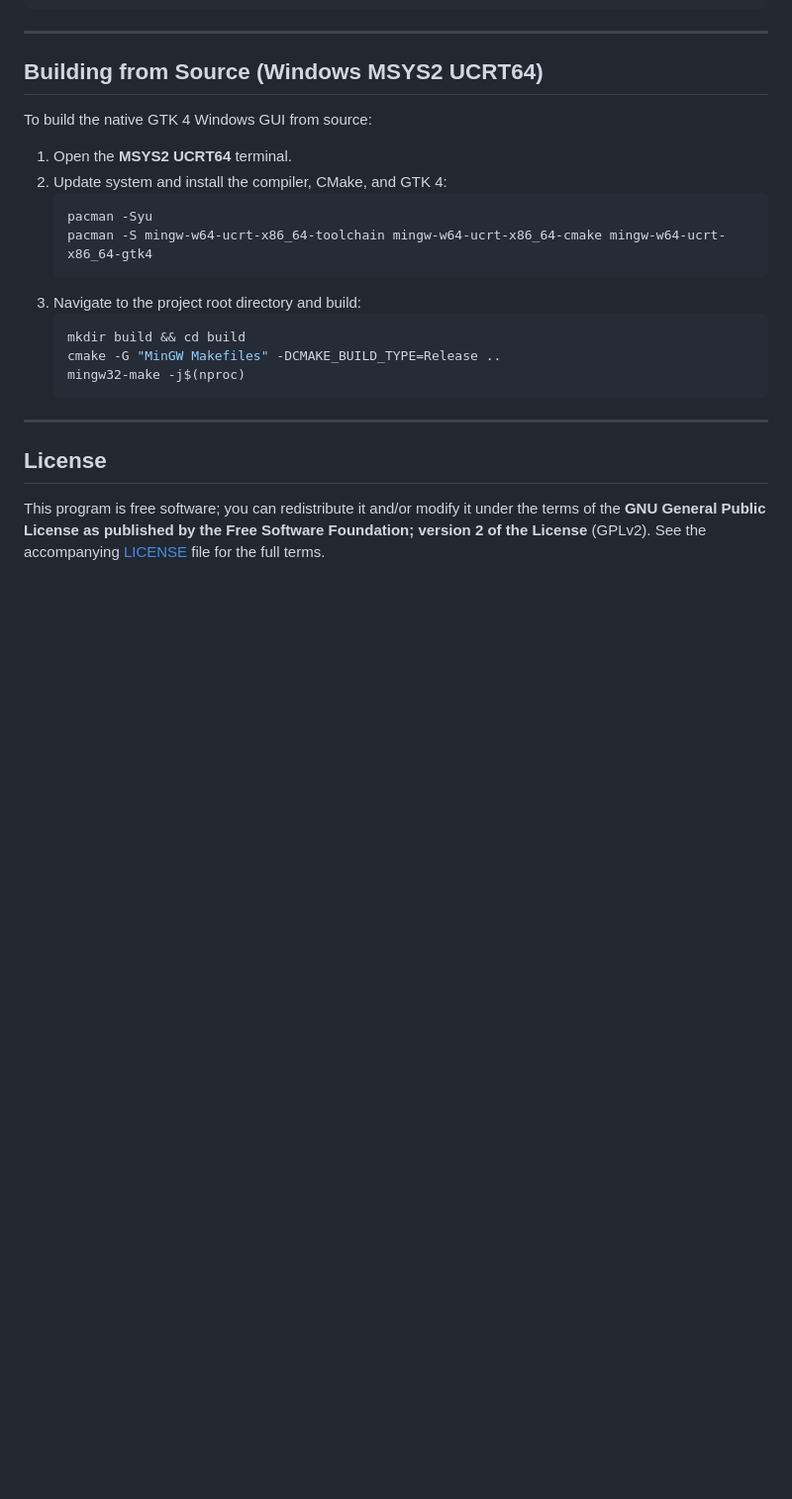
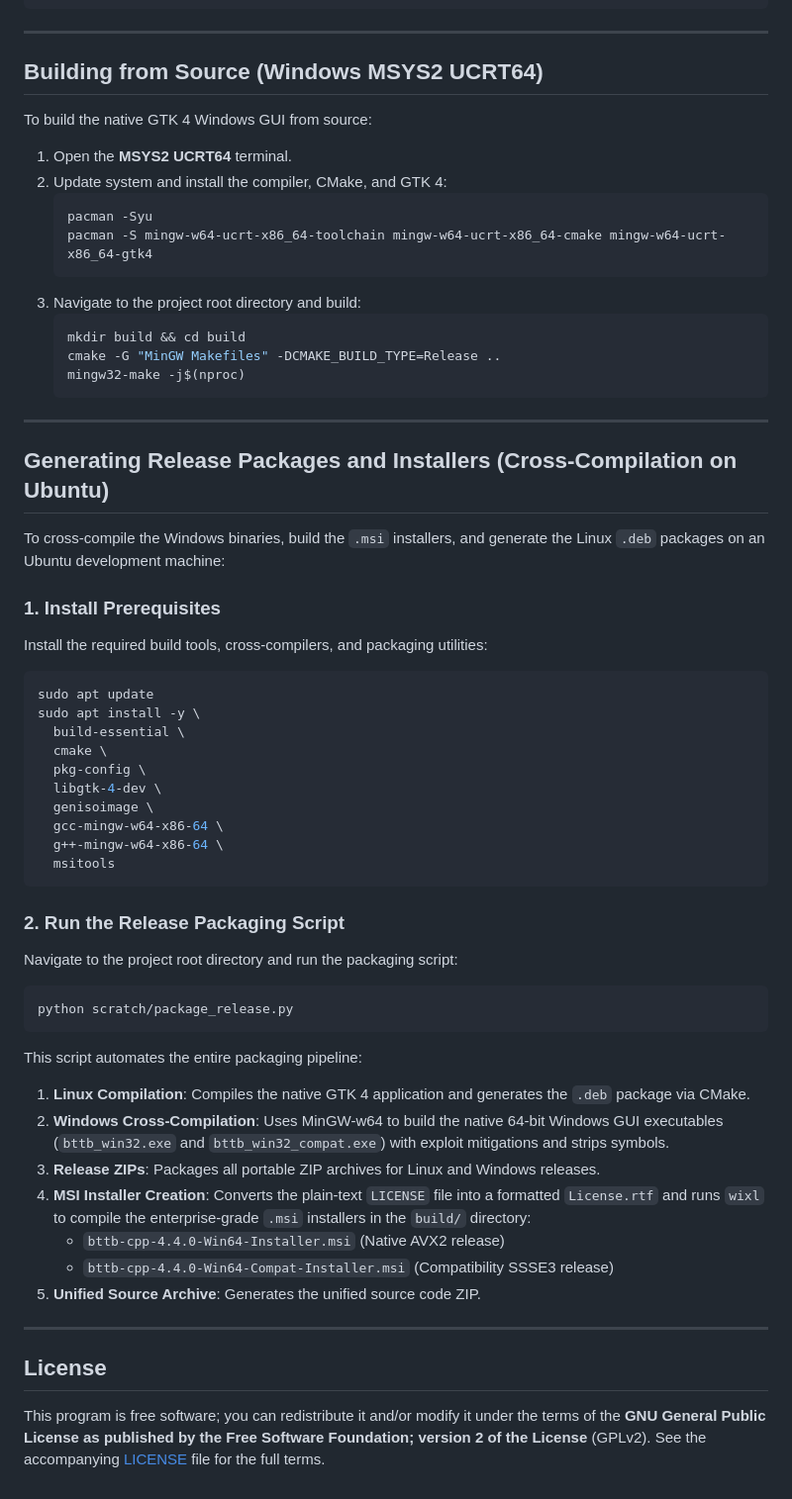
Before and after one commit to sander-git/bttb, a Markdown page: README.md, the part around the change. Shown at 99% size. Rendered like a GitHub page; blank space fills up the shorter version.

````diff
--- a/README.md
+++ b/README.md
@@ -121,6 +121,44 @@ To build the native GTK 4 Windows GUI from source:
 
 ---
 
+## Generating Release Packages and Installers (Cross-Compilation on Ubuntu)
+
+To cross-compile the Windows binaries, build the `.msi` installers, and generate the Linux `.deb` packages on an Ubuntu development machine:
+
+### 1. Install Prerequisites
+
+Install the required build tools, cross-compilers, and packaging utilities:
+```bash
+sudo apt update
+sudo apt install -y \
+  build-essential \
+  cmake \
+  pkg-config \
+  libgtk-4-dev \
+  genisoimage \
+  gcc-mingw-w64-x86-64 \
+  g++-mingw-w64-x86-64 \
+  msitools
+```
+
+### 2. Run the Release Packaging Script
+
+Navigate to the project root directory and run the packaging script:
+```bash
+python scratch/package_release.py
+```
+
+This script automates the entire packaging pipeline:
+1. **Linux Compilation**: Compiles the native GTK 4 application and generates the `.deb` package via CMake.
+2. **Windows Cross-Compilation**: Uses MinGW-w64 to build the native 64-bit Windows GUI executables (`bttb_win32.exe` and `bttb_win32_compat.exe`) with exploit mitigations and strips symbols.
+3. **Release ZIPs**: Packages all portable ZIP archives for Linux and Windows releases.
+4. **MSI Installer Creation**: Converts the plain-text `LICENSE` file into a formatted `License.rtf` and runs `wixl` to compile the enterprise-grade `.msi` installers in the `build/` directory:
+   * `bttb-cpp-4.4.0-Win64-Installer.msi` (Native AVX2 release)
+   * `bttb-cpp-4.4.0-Win64-Compat-Installer.msi` (Compatibility SSSE3 release)
+5. **Unified Source Archive**: Generates the unified source code ZIP.
+
+---
+
 ## License
 
 This program is free software; you can redistribute it and/or modify it under the terms of the **GNU General Public License as published by the Free Software Foundation; version 2 of the License** (GPLv2). See the accompanying [LICENSE](LICENSE) file for the full terms.
````
